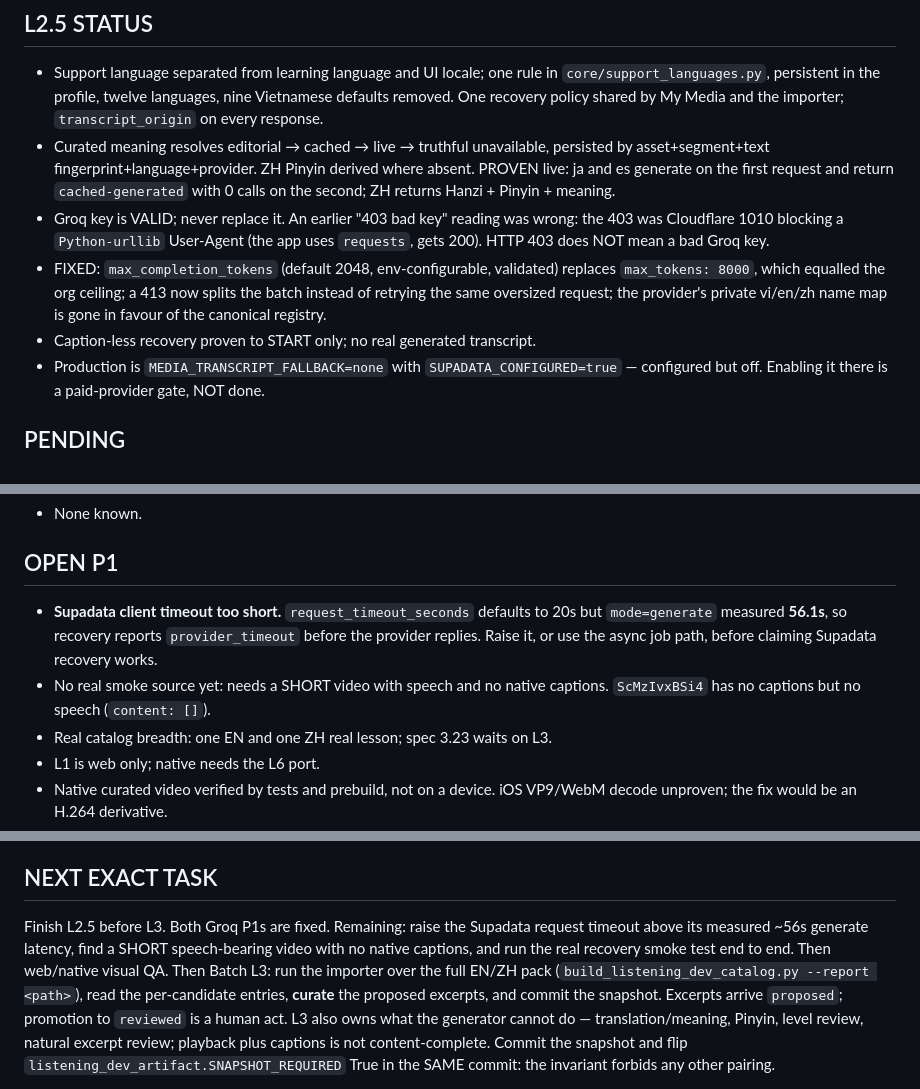
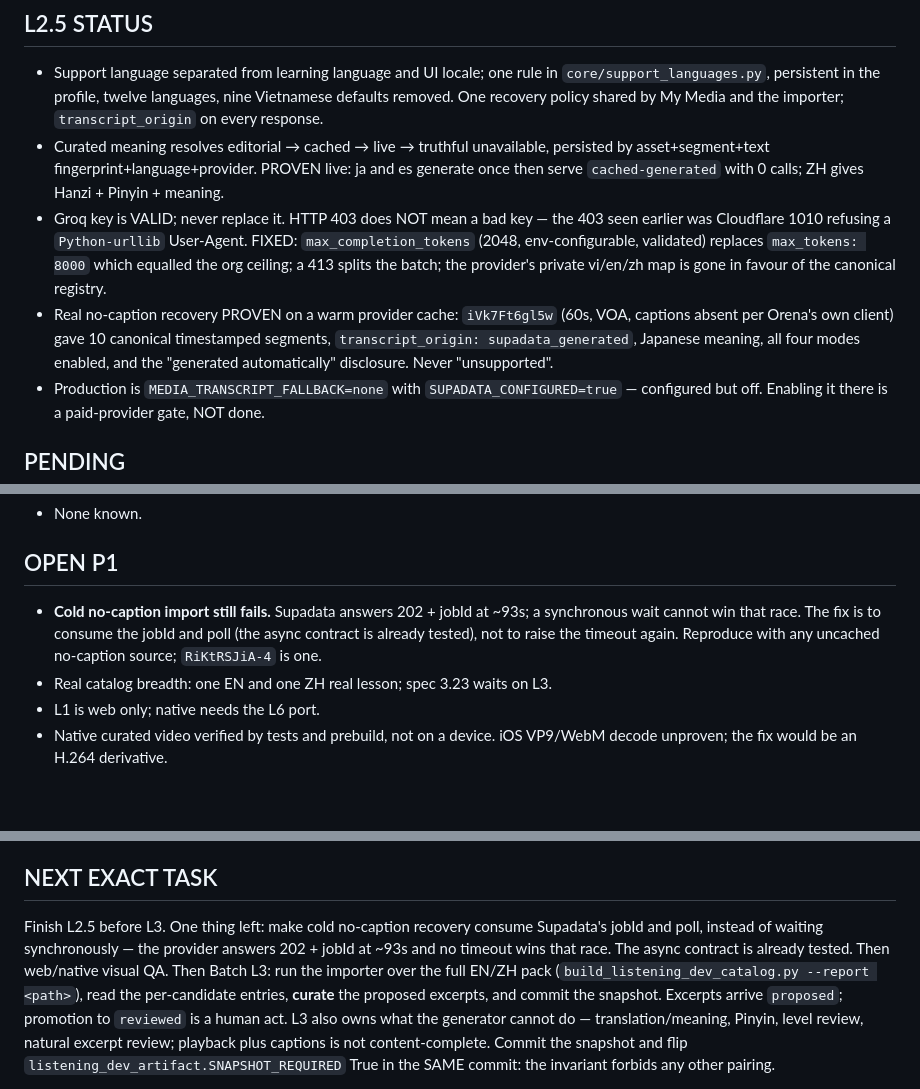
Before and after one commit to CalisJI/ai-writing-coach, a Markdown page: docs/project/CURRENT_HANDOFF.md, 3 parts joined by grey strips. Drawn GitHub-style; blank space fills up the shorter version.

Commit message:
docs(memory): real no-caption recovery proven warm; cold path is the last gap
The required flow ran end to end on a real source. Fixture iVk7Ft6gl5w, a 60s
VOA clip whose caption absence was confirmed with Orena's own caption client
rather than by looking at the CC button, produced ten canonical timestamped
segments, transcript_origin supadata_generated, Japanese meaning, all four
practice modes enabled, and the learner-facing "generated automatically and may
contain mistakes" disclosure. At no point was the video called unsupported.

That run benefited from a warm provider cache, and the cold path does not fit.
Measured directly: Supadata's mode=generate answers HTTP 202 with a jobId at
92.9s. A first-ever import therefore loses the race against any synchronous
wait, which reproduced as provider_timeout at 88s on RiKtRSJiA-4 with playback
still intact.

So L2.5 is NOT marked complete. The remaining work is not a bigger timeout -
raising it once already moved 20s to 90s and the provider still answers later
than that. Async is simply how Supadata responds when it has to generate, so
recovery must consume the jobId and poll. That contract is already tested; only
the wiring is missing.

Co-Authored-By: Claude Opus 5 <noreply@anthropic.com>
Claude-Session: https://claude.ai/code/session_011q54LeZREKETpFZfMhd6p3

```diff
--- a/docs/project/CURRENT_HANDOFF.md
+++ b/docs/project/CURRENT_HANDOFF.md
@@ -74,18 +74,19 @@ or secret values.
   Vietnamese defaults removed. One recovery policy shared by My Media and the
   importer; `transcript_origin` on every response.
 - Curated meaning resolves editorial → cached → live → truthful unavailable,
-  persisted by asset+segment+text fingerprint+language+provider. ZH Pinyin
-  derived where absent. PROVEN live: ja and es generate on the first request and
-  return `cached-generated` with 0 calls on the second; ZH returns Hanzi +
-  Pinyin + meaning.
-- Groq key is VALID; never replace it. An earlier "403 bad key" reading was
-  wrong: the 403 was Cloudflare 1010 blocking a `Python-urllib` User-Agent (the
-  app uses `requests`, gets 200). HTTP 403 does NOT mean a bad Groq key.
-- FIXED: `max_completion_tokens` (default 2048, env-configurable, validated)
-  replaces `max_tokens: 8000`, which equalled the org ceiling; a 413 now splits
-  the batch instead of retrying the same oversized request; the provider's
-  private vi/en/zh name map is gone in favour of the canonical registry.
-- Caption-less recovery proven to START only; no real generated transcript.
+  persisted by asset+segment+text fingerprint+language+provider. PROVEN live: ja
+  and es generate once then serve `cached-generated` with 0 calls; ZH gives
+  Hanzi + Pinyin + meaning.
+- Groq key is VALID; never replace it. HTTP 403 does NOT mean a bad key — the
+  403 seen earlier was Cloudflare 1010 refusing a `Python-urllib` User-Agent.
+  FIXED: `max_completion_tokens` (2048, env-configurable, validated) replaces
+  `max_tokens: 8000` which equalled the org ceiling; a 413 splits the batch; the
+  provider's private vi/en/zh map is gone in favour of the canonical registry.
+- Real no-caption recovery PROVEN on a warm provider cache: `iVk7Ft6gl5w` (60s,
+  VOA, captions absent per Orena's own client) gave 10 canonical timestamped
+  segments, `transcript_origin: supadata_generated`, Japanese meaning, all four
+  modes enabled, and the "generated automatically" disclosure. Never
+  "unsupported".
 - Production is `MEDIA_TRANSCRIPT_FALLBACK=none` with `SUPADATA_CONFIGURED=true`
   — configured but off. Enabling it there is a paid-provider gate, NOT done.
 
@@ -105,12 +106,10 @@ or secret values.
 
 ## OPEN P1
 
-- **Supadata client timeout too short.** `request_timeout_seconds` defaults to
-  20s but `mode=generate` measured **56.1s**, so recovery reports
-  `provider_timeout` before the provider replies. Raise it, or use the async job
-  path, before claiming Supadata recovery works.
-- No real smoke source yet: needs a SHORT video with speech and no native
-  captions. `ScMzIvxBSi4` has no captions but no speech (`content: []`).
+- **Cold no-caption import still fails.** Supadata answers 202 + jobId at ~93s;
+  a synchronous wait cannot win that race. The fix is to consume the jobId and
+  poll (the async contract is already tested), not to raise the timeout again.
+  Reproduce with any uncached no-caption source; `RiKtRSJiA-4` is one.
 - Real catalog breadth: one EN and one ZH real lesson; spec 3.23 waits on L3.
 - L1 is web only; native needs the L6 port.
 - Native curated video verified by tests and prebuild, not on a device. iOS
@@ -127,10 +126,10 @@ or secret values.
 
 ## NEXT EXACT TASK
 
-Finish L2.5 before L3. Both Groq P1s are fixed. Remaining: raise the Supadata
-request timeout above its measured ~56s generate latency, find a SHORT
-speech-bearing video with no native captions, and run the real recovery smoke
-test end to end. Then web/native visual QA. Then Batch L3: run the importer over the
+Finish L2.5 before L3. One thing left: make cold no-caption recovery consume
+Supadata's jobId and poll, instead of waiting synchronously — the provider
+answers 202 + jobId at ~93s and no timeout wins that race. The async contract is
+already tested. Then web/native visual QA. Then Batch L3: run the importer over the
 full EN/ZH pack
 (`build_listening_dev_catalog.py --report <path>`), read the per-candidate
 entries, **curate** the proposed excerpts, and commit the snapshot. Excerpts
```
